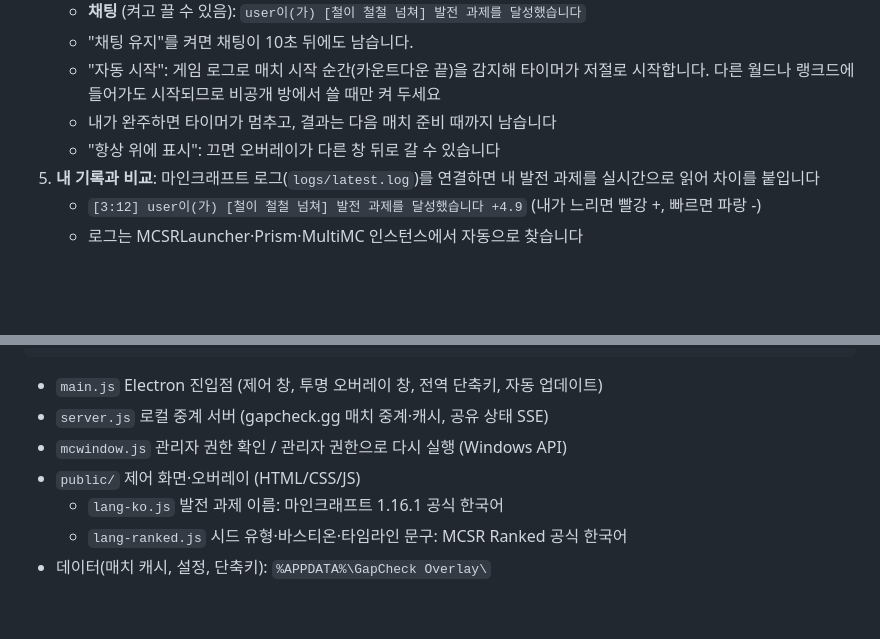
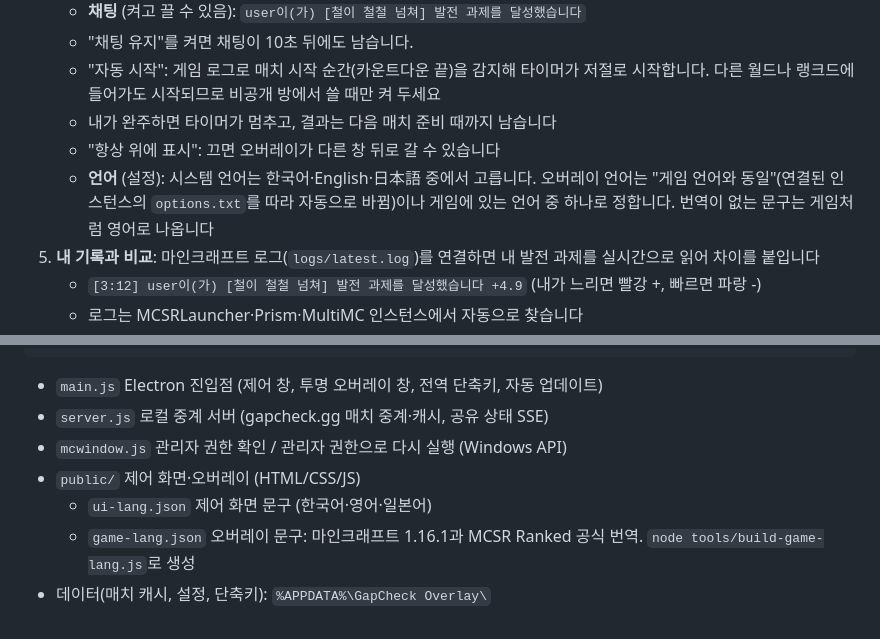
Before and after one commit to Xkasio/gapcheck-overlay, a Markdown page: README.md, 2 parts joined by grey strips. GitHub-like rendering; blank space fills up the shorter version.

```diff
--- a/README.md
+++ b/README.md
@@ -26,6 +26,7 @@
    - "자동 시작": 게임 로그로 매치 시작 순간(카운트다운 끝)을 감지해 타이머가 저절로 시작합니다. 다른 월드나 랭크드에 들어가도 시작되므로 비공개 방에서 쓸 때만 켜 두세요
    - 내가 완주하면 타이머가 멈추고, 결과는 다음 매치 준비 때까지 남습니다
    - "항상 위에 표시": 끄면 오버레이가 다른 창 뒤로 갈 수 있습니다
+   - **언어** (설정): 시스템 언어는 한국어·English·日本語 중에서 고릅니다. 오버레이 언어는 "게임 언어와 동일"(연결된 인스턴스의 `options.txt`를 따라 자동으로 바뀜)이나 게임에 있는 언어 중 하나로 정합니다. 번역이 없는 문구는 게임처럼 영어로 나옵니다
 5. **내 기록과 비교**: 마인크래프트 로그(`logs/latest.log`)를 연결하면 내 발전 과제를 실시간으로 읽어 차이를 붙입니다
    - `[3:12] user이(가) [철이 철철 넘쳐] 발전 과제를 달성했습니다 +4.9` (내가 느리면 빨강 +, 빠르면 파랑 -)
    - 로그는 MCSRLauncher·Prism·MultiMC 인스턴스에서 자동으로 찾습니다
@@ -53,6 +54,6 @@ npm run dist     # dist/<버전>/ 에 설치판·포터블 exe, 업데이트 파
 - `server.js` 로컬 중계 서버 (gapcheck.gg 매치 중계·캐시, 공유 상태 SSE)
 - `mcwindow.js` 관리자 권한 확인 / 관리자 권한으로 다시 실행 (Windows API)
 - `public/` 제어 화면·오버레이 (HTML/CSS/JS)
-  - `lang-ko.js` 발전 과제 이름: 마인크래프트 1.16.1 공식 한국어
-  - `lang-ranked.js` 시드 유형·바스티온·타임라인 문구: MCSR Ranked 공식 한국어
+  - `ui-lang.json` 제어 화면 문구 (한국어·영어·일본어)
+  - `game-lang.json` 오버레이 문구: 마인크래프트 1.16.1과 MCSR Ranked 공식 번역. `node tools/build-game-lang.js`로 생성
 - 데이터(매치 캐시, 설정, 단축키): `%APPDATA%\GapCheck Overlay\`
```
